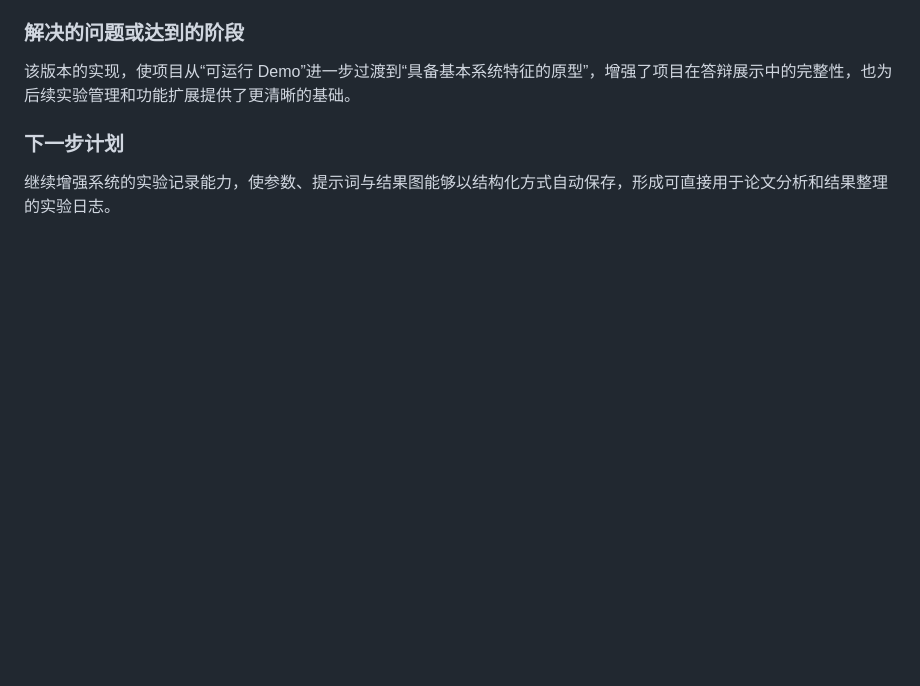
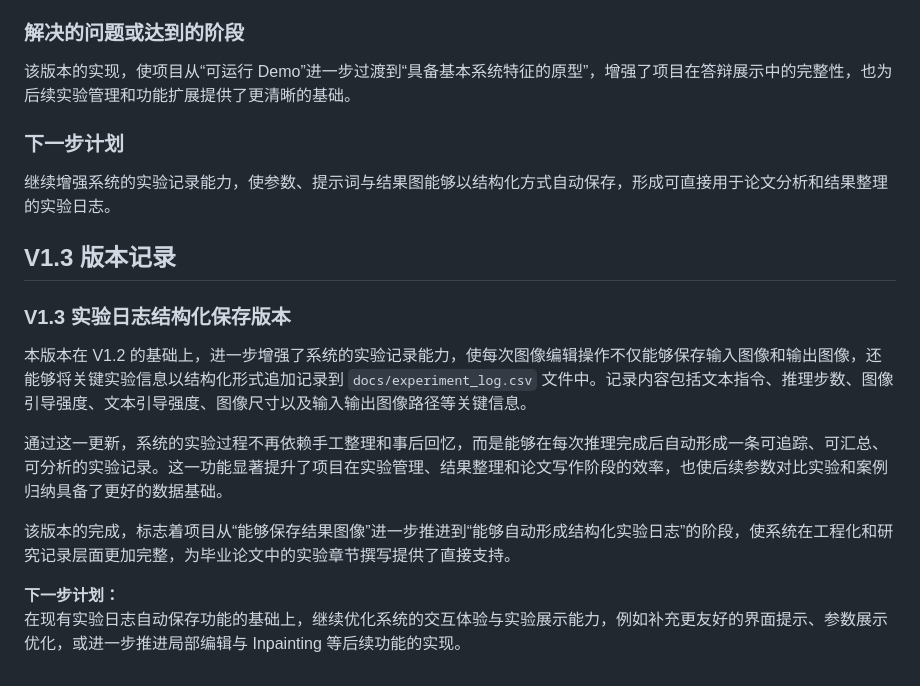
Before and after one commit to zkertone/text-guided-image-editing-system, a Markdown page: docs/version_notes.md, the part around the change. GitHub-like rendering; blank space fills up the shorter version.

Commit message:
docs: add V1.3 version notes

```diff
--- a/docs/version_notes.md
+++ b/docs/version_notes.md
@@ -59,3 +59,16 @@ V1.2 实验信息可视化与结果留档版本
 ### 下一步计划
 
 继续增强系统的实验记录能力，使参数、提示词与结果图能够以结构化方式自动保存，形成可直接用于论文分析和结果整理的实验日志。
+
+## V1.3 版本记录
+
+### V1.3 实验日志结构化保存版本
+
+本版本在 V1.2 的基础上，进一步增强了系统的实验记录能力，使每次图像编辑操作不仅能够保存输入图像和输出图像，还能够将关键实验信息以结构化形式追加记录到 `docs/experiment_log.csv` 文件中。记录内容包括文本指令、推理步数、图像引导强度、文本引导强度、图像尺寸以及输入输出图像路径等关键信息。
+
+通过这一更新，系统的实验过程不再依赖手工整理和事后回忆，而是能够在每次推理完成后自动形成一条可追踪、可汇总、可分析的实验记录。这一功能显著提升了项目在实验管理、结果整理和论文写作阶段的效率，也使后续参数对比实验和案例归纳具备了更好的数据基础。
+
+该版本的完成，标志着项目从“能够保存结果图像”进一步推进到“能够自动形成结构化实验日志”的阶段，使系统在工程化和研究记录层面更加完整，为毕业论文中的实验章节撰写提供了直接支持。
+
+**下一步计划：**
+在现有实验日志自动保存功能的基础上，继续优化系统的交互体验与实验展示能力，例如补充更友好的界面提示、参数展示优化，或进一步推进局部编辑与 Inpainting 等后续功能的实现。
```
